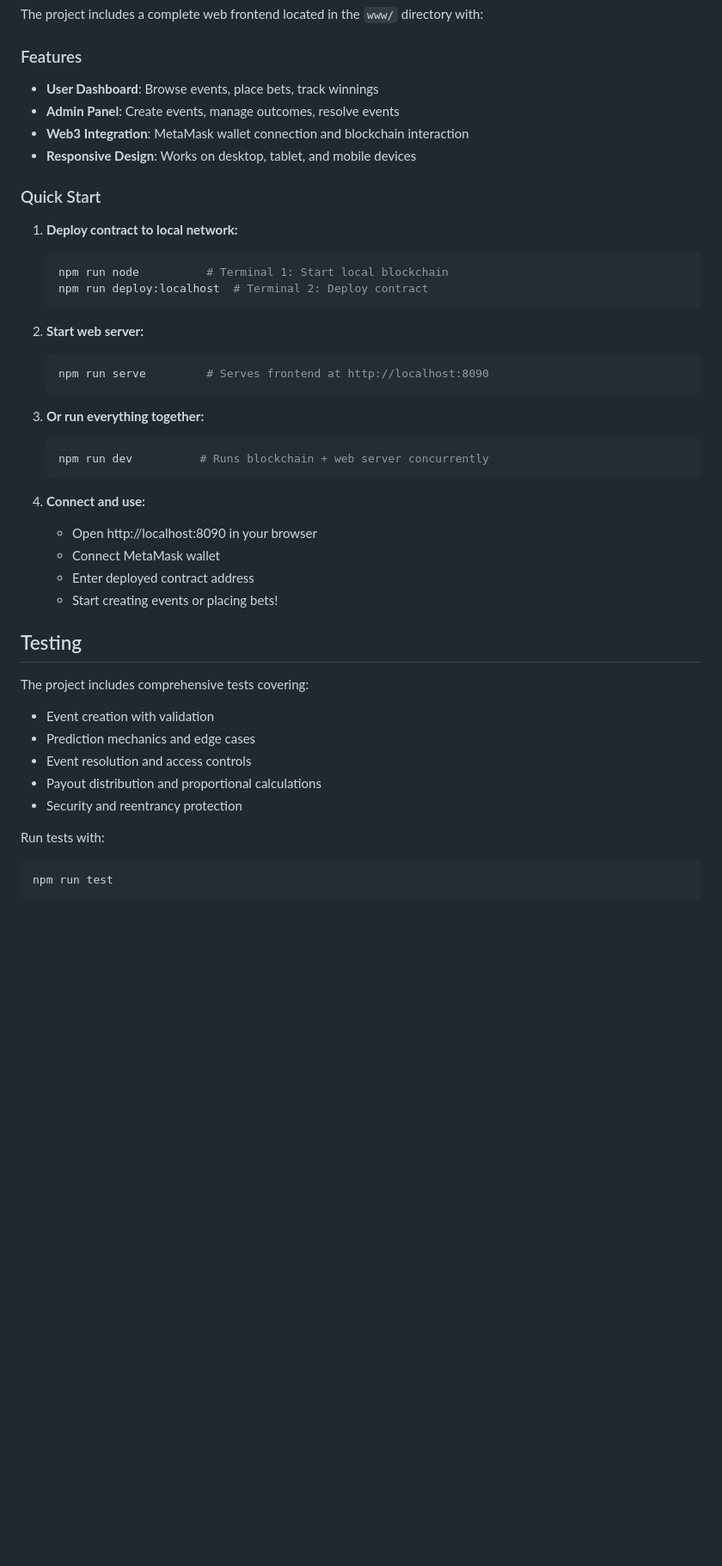
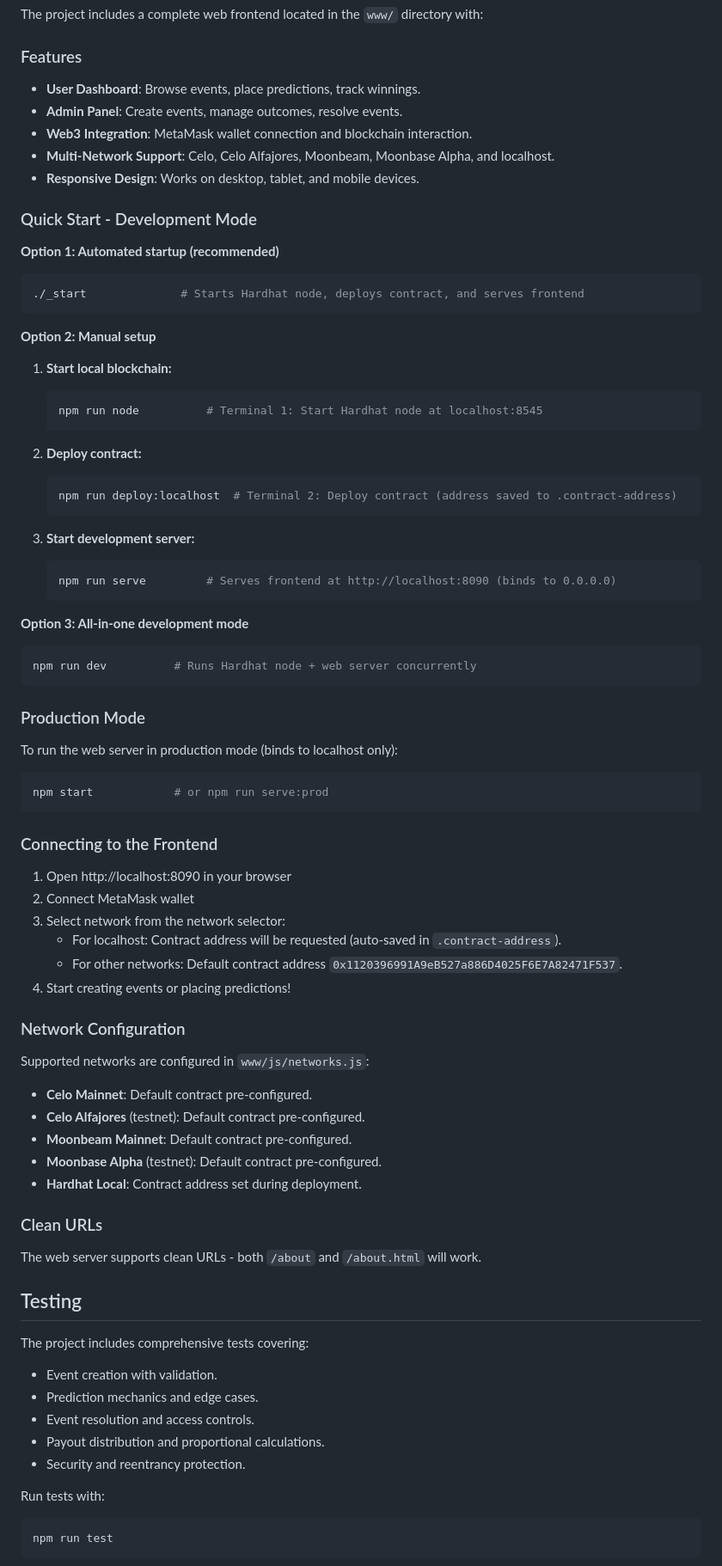
Before and after one commit to anton-io/wincoins, a Markdown page: README.md, the part around one of its changes. Shown at 86% size. GitHub-like rendering; blank space fills up the shorter version.

Commit message:
Improvements to README.md.

````diff
--- a/README.md
+++ b/README.md
@@ -59,42 +59,78 @@ The contract manages multiple events, each with:
 The project includes a complete web frontend located in the `www/` directory with:
 
 ### Features
-- **User Dashboard**: Browse events, place bets, track winnings
-- **Admin Panel**: Create events, manage outcomes, resolve events
-- **Web3 Integration**: MetaMask wallet connection and blockchain interaction
-- **Responsive Design**: Works on desktop, tablet, and mobile devices
+- **User Dashboard**: Browse events, place predictions, track winnings.
+- **Admin Panel**: Create events, manage outcomes, resolve events.
+- **Web3 Integration**: MetaMask wallet connection and blockchain interaction.
+- **Multi-Network Support**: Celo, Celo Alfajores, Moonbeam, Moonbase Alpha, and localhost.
+- **Responsive Design**: Works on desktop, tablet, and mobile devices.
 
-### Quick Start
-1. **Deploy contract to local network:**
+### Quick Start - Development Mode
+
+**Option 1: Automated startup (recommended)**
+```bash
+./_start              # Starts Hardhat node, deploys contract, and serves frontend
+```
+
+**Option 2: Manual setup**
+1. **Start local blockchain:**
    ```bash
-   npm run node          # Terminal 1: Start local blockchain
-   npm run deploy:localhost  # Terminal 2: Deploy contract
+   npm run node          # Terminal 1: Start Hardhat node at localhost:8545
    ```
 
-2. **Start web server:**
+2. **Deploy contract:**
    ```bash
-   npm run serve         # Serves frontend at http://localhost:8090
+   npm run deploy:localhost  # Terminal 2: Deploy contract (address saved to .contract-address)
    ```
 
-3. **Or run everything together:**
+3. **Start development server:**
    ```bash
-   npm run dev          # Runs blockchain + web server concurrently
+   npm run serve         # Serves frontend at http://localhost:8090 (binds to 0.0.0.0)
    ```
 
-4. **Connect and use:**
-   - Open http://localhost:8090 in your browser
-   - Connect MetaMask wallet
-   - Enter deployed contract address
-   - Start creating events or placing bets!
+**Option 3: All-in-one development mode**
+```bash
+npm run dev          # Runs Hardhat node + web server concurrently
+```
+
+### Production Mode
+
+To run the web server in production mode (binds to localhost only):
+
+```bash
+npm start            # or npm run serve:prod
+```
+
+### Connecting to the Frontend
+
+1. Open http://localhost:8090 in your browser
+2. Connect MetaMask wallet
+3. Select network from the network selector:
+   - For localhost: Contract address will be requested (auto-saved in `.contract-address`).
+   - For other networks: Default contract address `0x1120396991A9eB527a886D4025F6E7A82471F537`.
+4. Start creating events or placing predictions!
+
+### Network Configuration
+
+Supported networks are configured in `www/js/networks.js`:
+- **Celo Mainnet**: Default contract pre-configured.
+- **Celo Alfajores** (testnet): Default contract pre-configured.
+- **Moonbeam Mainnet**: Default contract pre-configured.
+- **Moonbase Alpha** (testnet): Default contract pre-configured.
+- **Hardhat Local**: Contract address set during deployment.
+
+### Clean URLs
+
+The web server supports clean URLs - both `/about` and `/about.html` will work.
 
 ## Testing
 
 The project includes comprehensive tests covering:
-- Event creation with validation
-- Prediction mechanics and edge cases
-- Event resolution and access controls
-- Payout distribution and proportional calculations
-- Security and reentrancy protection
+- Event creation with validation.
+- Prediction mechanics and edge cases.
+- Event resolution and access controls.
+- Payout distribution and proportional calculations.
+- Security and reentrancy protection.
 
 Run tests with:
 ```bash
````
Also changed, not shown: other parts of README.md (+34 -37 lines), www/README.md (+75 -75 lines).
